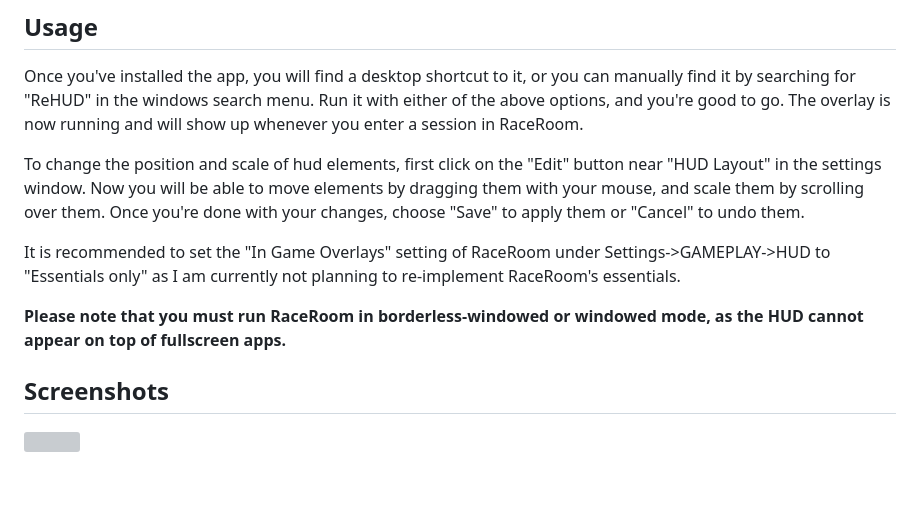
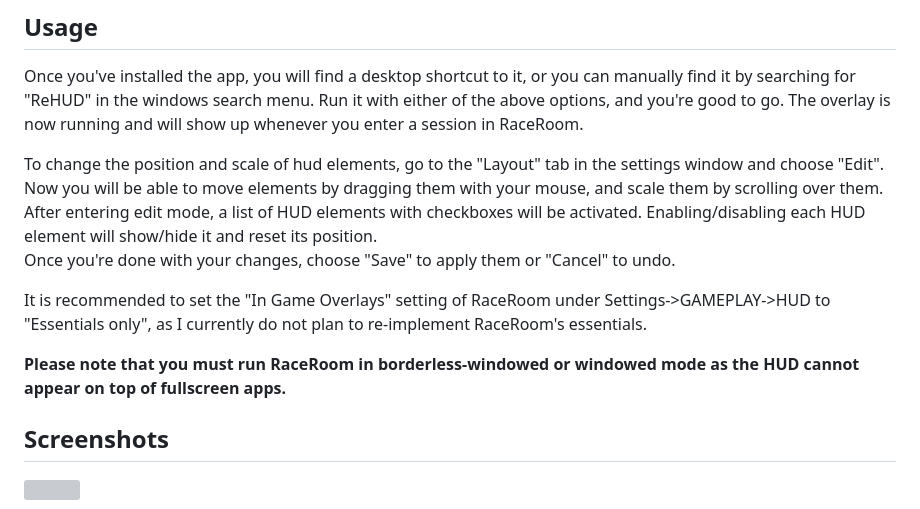
Before and after one commit to Yuvix25/ReHUD, a Markdown page: README.md, the part around the change. Rendered like a GitHub page; blank space fills up the shorter version; grey boxes are pictures that could not be loaded.

Commit message:
Update README.md for the new setting window layout

```diff
--- a/README.md
+++ b/README.md
@@ -48,11 +48,12 @@ Note: If you're updating from a previous version, you can simply run the new ins
 ## Usage
 Once you've installed the app, you will find a desktop shortcut to it, or you can manually find it by searching for "ReHUD" in the windows search menu. Run it with either of the above options, and you're good to go. The overlay is now running and will show up whenever you enter a session in RaceRoom.
 
-To change the position and scale of hud elements, first click on the "Edit" button near "HUD Layout" in the settings window. Now you will be able to move elements by dragging them with your mouse, and scale them by scrolling over them. Once you're done with your changes, choose "Save" to apply them or "Cancel" to undo them.
+To change the position and scale of hud elements, go to the "Layout" tab in the settings window and choose "Edit". Now you will be able to move elements by dragging them with your mouse, and scale them by scrolling over them. After entering edit mode, a list of HUD elements with checkboxes will be activated. Enabling/disabling each HUD element will show/hide it and reset its position.
+Once you're done with your changes, choose "Save" to apply them or "Cancel" to undo.
 
-It is recommended to set the "In Game Overlays" setting of RaceRoom under Settings->GAMEPLAY->HUD to "Essentials only" as I am currently not planning to re-implement RaceRoom's essentials.
+It is recommended to set the "In Game Overlays" setting of RaceRoom under Settings->GAMEPLAY->HUD to "Essentials only", as I currently do not plan to re-implement RaceRoom's essentials.
 
-**Please note that you must run RaceRoom in borderless-windowed or windowed mode, as the HUD cannot appear on top of fullscreen apps.**
+**Please note that you must run RaceRoom in borderless-windowed or windowed mode as the HUD cannot appear on top of fullscreen apps.**
 
 ## Screenshots
 <img src="https://user-images.githubusercontent.com/58216719/232799762-dbd964cc-e461-4545-9b21-749b71d136d4.png" style="max-height: 500px">
```
